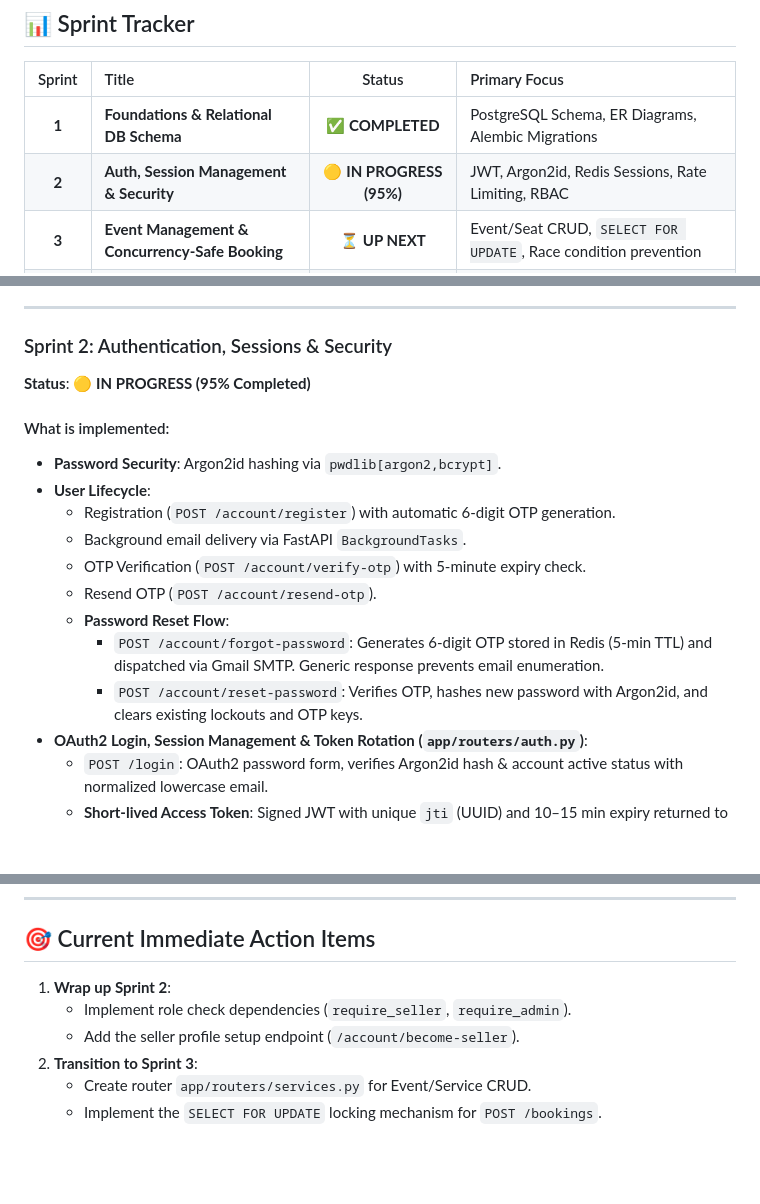
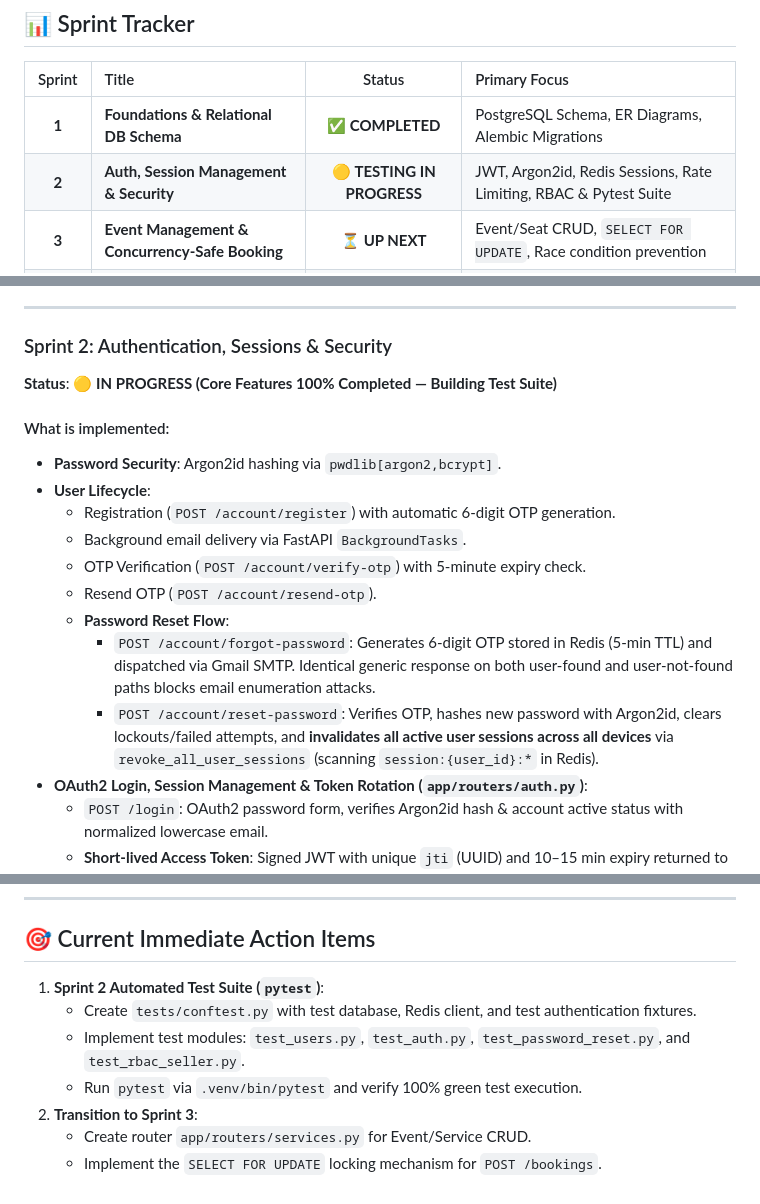
Before and after one commit to abdulsamadchishti07/Event-Booking-Ticketing-API, a Markdown page: docs/Sprints.md, 3 parts joined by grey strips. Drawn GitHub-style; blank space fills up the shorter version.

```diff
--- a/docs/Sprints.md
+++ b/docs/Sprints.md
@@ -25,7 +25,7 @@
 | Sprint | Title                                           |          Status          | Primary Focus                                                     |
 | :----: | :---------------------------------------------- | :----------------------: | :---------------------------------------------------------------- |
 | **1**  | **Foundations & Relational DB Schema**          |     ✅ **COMPLETED**     | PostgreSQL Schema, ER Diagrams, Alembic Migrations                |
-| **2**  | **Auth, Session Management & Security**         | 🟡 **IN PROGRESS (95%)** | JWT, Argon2id, Redis Sessions, Rate Limiting, RBAC                |
+| **2**  | **Auth, Session Management & Security**         | 🟡 **TESTING IN PROGRESS** | JWT, Argon2id, Redis Sessions, Rate Limiting, RBAC & Pytest Suite |
 | **3**  | **Event Management & Concurrency-Safe Booking** |      ⏳ **UP NEXT**      | Event/Seat CRUD, `SELECT FOR UPDATE`, Race condition prevention   |
 | **4**  | **Stripe Payments & Async Webhooks**            |      ⏳ **PENDING**      | PaymentIntents, Webhook signature verification, Invoices, Refunds |
 | **5**  | **Redis Caching & Performance Tuning**          |      ⏳ **PENDING**      | Listing cache, cache invalidation on write, endpoint optimization |
@@ -63,7 +63,7 @@
 
 ### Sprint 2: Authentication, Sessions & Security
 
-**Status**: 🟡 **IN PROGRESS (95% Completed)**
+**Status**: 🟡 **IN PROGRESS (Core Features 100% Completed — Building Test Suite)**
 
 #### What is implemented:
 
@@ -74,8 +74,8 @@
   - OTP Verification (`POST /account/verify-otp`) with 5-minute expiry check.
   - Resend OTP (`POST /account/resend-otp`).
   - **Password Reset Flow**:
-    - `POST /account/forgot-password`: Generates 6-digit OTP stored in Redis (5-min TTL) and dispatched via Gmail SMTP. Generic response prevents email enumeration.
-    - `POST /account/reset-password`: Verifies OTP, hashes new password with Argon2id, and clears existing lockouts and OTP keys.
+    - `POST /account/forgot-password`: Generates 6-digit OTP stored in Redis (5-min TTL) and dispatched via Gmail SMTP. Identical generic response on both user-found and user-not-found paths blocks email enumeration attacks.
+    - `POST /account/reset-password`: Verifies OTP, hashes new password with Argon2id, clears lockouts/failed attempts, and **invalidates all active user sessions across all devices** via `revoke_all_user_sessions` (scanning `session:{user_id}:*` in Redis).
 - **OAuth2 Login, Session Management & Token Rotation (`app/routers/auth.py`)**:
   - `POST /login`: OAuth2 password form, verifies Argon2id hash & account active status with normalized lowercase email.
   - **Short-lived Access Token**: Signed JWT with unique `jti` (UUID) and 10–15 min expiry returned to client.
@@ -225,9 +262,10 @@ Demonstrating that the system works reliably in production and proving with real
 
 ## 🎯 Current Immediate Action Items
 
-1. **Wrap up Sprint 2**:
-   - Implement role check dependencies (`require_seller`, `require_admin`).
-   - Add the seller profile setup endpoint (`/account/become-seller`).
+1. **Sprint 2 Automated Test Suite (`pytest`)**:
+   - Create `tests/conftest.py` with test database, Redis client, and test authentication fixtures.
+   - Implement test modules: `test_users.py`, `test_auth.py`, `test_password_reset.py`, and `test_rbac_seller.py`.
+   - Run `pytest` via `.venv/bin/pytest` and verify 100% green test execution.
 2. **Transition to Sprint 3**:
    - Create router `app/routers/services.py` for Event/Service CRUD.
    - Implement the `SELECT FOR UPDATE` locking mechanism for `POST /bookings`.
```
Also changed, not shown: other parts of docs/Sprints.md (+42 -5 lines).
